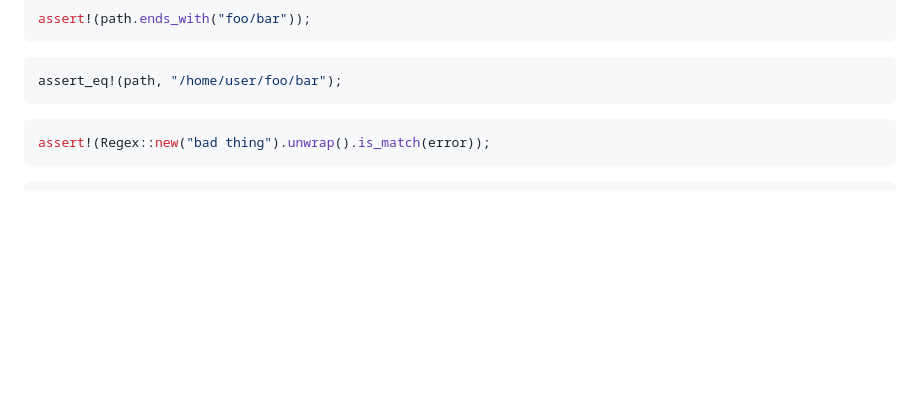
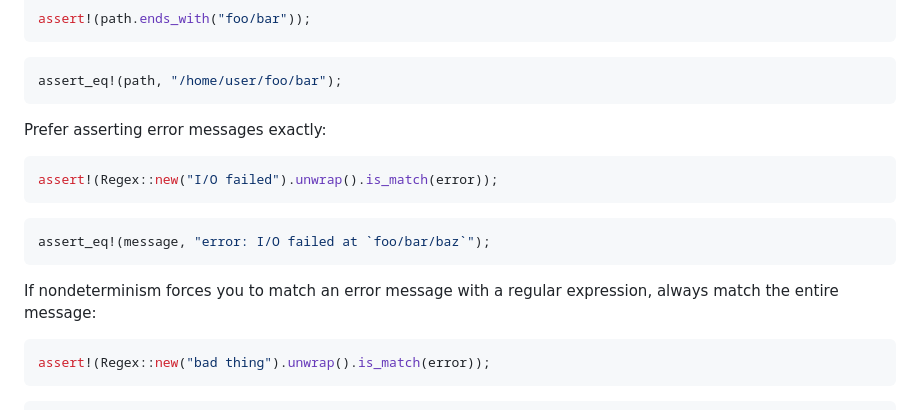
Before and after one commit to casey/dotfiles, a Markdown page: etc/agents.md, the part around the change. Rendered like a GitHub page; blank space fills up the shorter version.

Commit message:
[agents] Prefer asserting error messages exactly

`````diff
--- a/etc/agents.md
+++ b/etc/agents.md
@@ -221,6 +221,19 @@ assert!(path.ends_with("foo/bar"));
 assert_eq!(path, "/home/user/foo/bar");
 ```
 
+Prefer asserting error messages exactly:
+
+```rust bad
+assert!(Regex::new("I/O failed").unwrap().is_match(error));
+```
+
+```rust good
+assert_eq!(message, "error: I/O failed at `foo/bar/baz`");
+````
+
+If nondeterminism forces you to match an error message with a regular
+expression, always match the entire message:
+
 ```rust bad
 assert!(Regex::new("bad thing").unwrap().is_match(error));
 ```
`````
